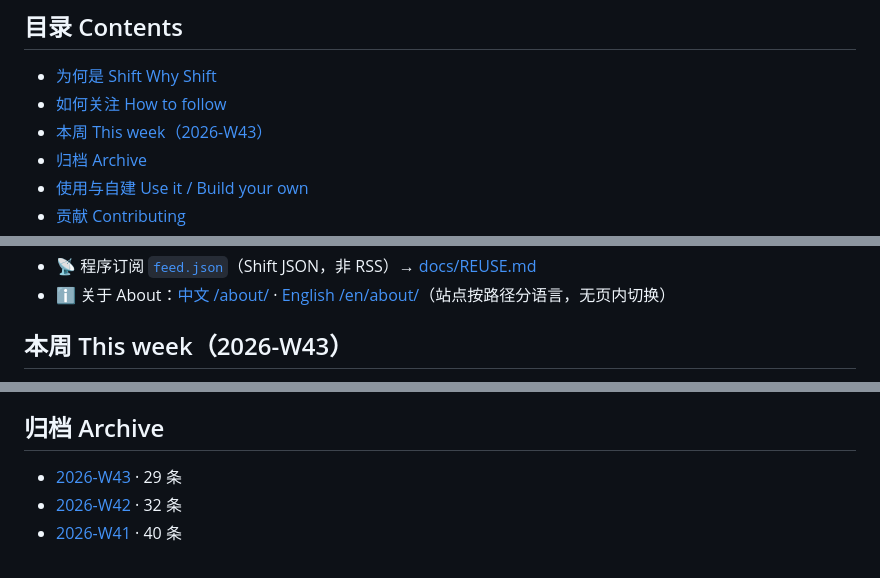
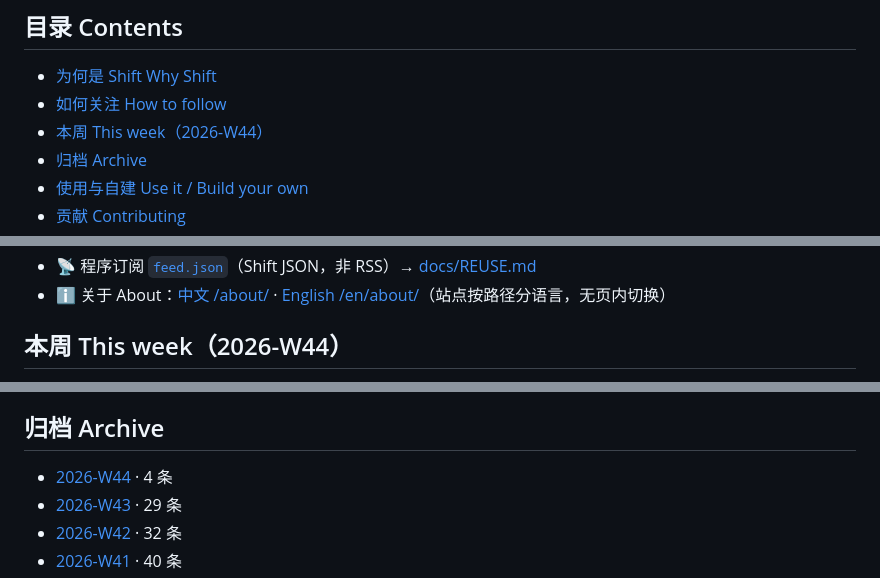
Before and after one commit to orocoa/shift, a Markdown page: README.md, 3 parts joined by grey strips. GitHub-like rendering.

Commit message:
Weekly update: refresh AI news index from shift.kai-nex.com feed (W44 +4)

```diff
--- a/README.md
+++ b/README.md
@@ -23,7 +23,7 @@
 ## 目录 Contents
 - [为何是 Shift Why Shift](#为何是-shift--why-shift)
 - [如何关注 How to follow](#如何关注--how-to-follow)
-- [本周 This week（2026-W43）](#本周-this-week2026-w43)
+- [本周 This week（2026-W44）](#本周-this-week2026-w44)
 - [归档 Archive](#归档-archive)
 - [使用与自建 Use it / Build your own](#使用与自建-use-it--build-your-own)
 - [贡献 Contributing](#贡献-contributing)
@@ -49,5 +49,5 @@
 - ℹ️ 关于 About：[中文 /about/](https://shift.kai-nex.com/about/) · [English /en/about/](https://shift.kai-nex.com/en/about/)（站点按路径分语言，无页内切换）
 
 <!-- THIS_WEEK:START -->
-## 本周 This week（2026-W43）
+## 本周 This week（2026-W44）
 
@@ -102,6 +67,7 @@
 
 <!-- ARCHIVE:START -->
 ## 归档 Archive
+- [2026-W44](weekly/2026-W44.md) · 4 条
 - [2026-W43](weekly/2026-W43.md) · 29 条
 - [2026-W42](weekly/2026-W42.md) · 32 条
 - [2026-W41](weekly/2026-W41.md) · 40 条
```
Also changed, not shown: other parts of README.md (+12 -47 lines), weekly/2026-W44.md (added, +18 -0 lines).
